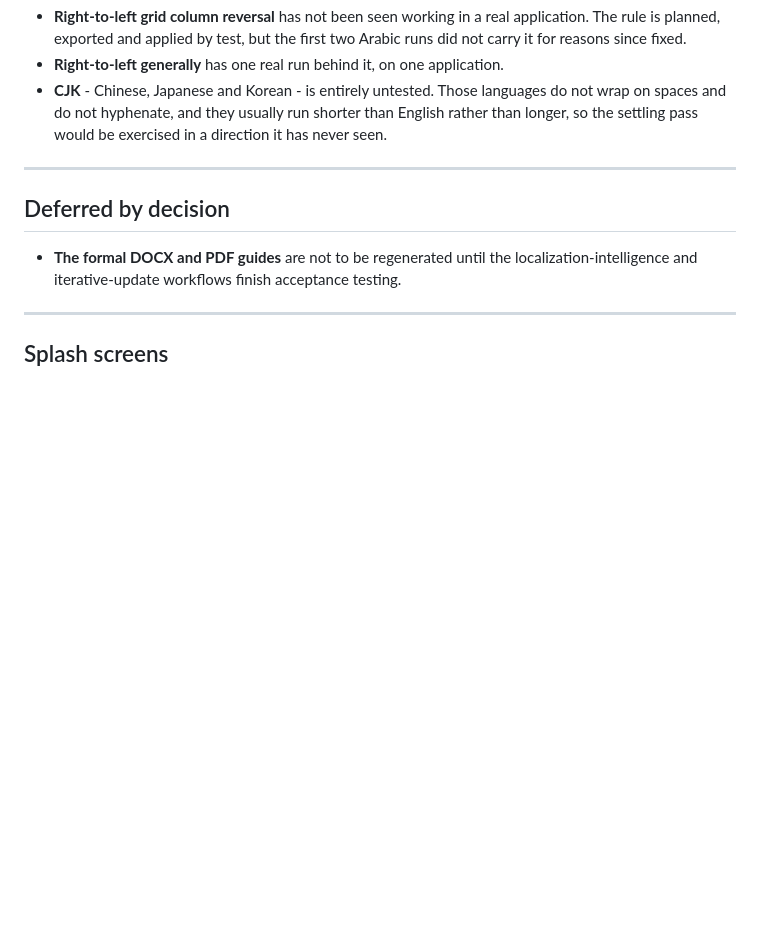
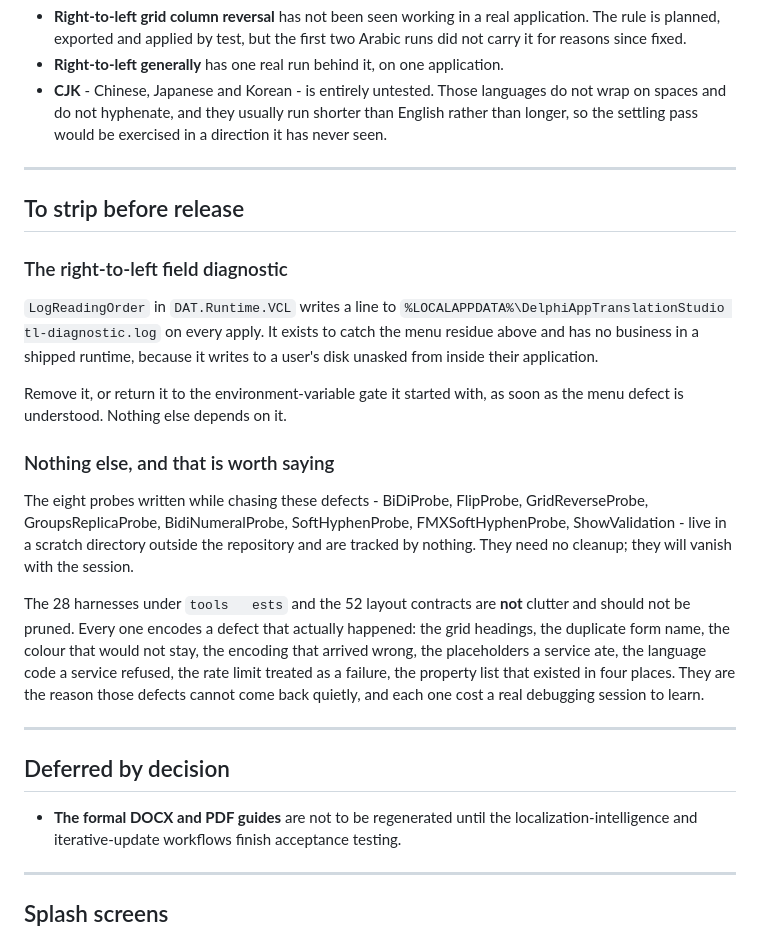
Before and after one commit to delphitranslate/delphitranslate.github.io, a Markdown page: docs/guides/Fix List.md, the part around the change. GitHub-like rendering; blank space fills up the shorter version.

Commit message:
Record what has to be stripped, and what must not be
One thing is temporary: the right-to-left field diagnostic in
DAT.Runtime.VCL, which writes to a user's disk from inside their
application and has no business in a shipped runtime. It goes as soon as
the menu defect is understood.

The eight probes written while chasing these defects live in a scratch
directory outside the repository and are tracked by nothing, so there is
nothing to clean up there.

Everything else is coverage rather than clutter and should survive the
tidy-up: 28 harnesses and 52 contracts, each encoding a defect that
actually happened and each costing a real session to learn. Saying so now,
while the reasons are fresh, is cheaper than working it out later from
file names.

Co-Authored-By: Claude Opus 5 <noreply@anthropic.com>

```diff
--- a/docs/guides/Fix List.md
+++ b/docs/guides/Fix List.md
@@ -273,6 +273,38 @@ the two are not confused with one another.
 
 ---
 
+## To strip before release
+
+### The right-to-left field diagnostic
+
+`LogReadingOrder` in `DAT.Runtime.VCL` writes a line to
+`%LOCALAPPDATA%\DelphiAppTranslationStudio
+tl-diagnostic.log` on every
+apply. It exists to catch the menu residue above and has no business in a
+shipped runtime, because it writes to a user's disk unasked from inside their
+application.
+
+Remove it, or return it to the environment-variable gate it started with, as
+soon as the menu defect is understood. Nothing else depends on it.
+
+### Nothing else, and that is worth saying
+
+The eight probes written while chasing these defects - BiDiProbe, FlipProbe,
+GridReverseProbe, GroupsReplicaProbe, BidiNumeralProbe, SoftHyphenProbe,
+FMXSoftHyphenProbe, ShowValidation - live in a scratch directory outside the
+repository and are tracked by nothing. They need no cleanup; they will vanish
+with the session.
+
+The 28 harnesses under `tools	ests` and the 52 layout contracts are **not**
+clutter and should not be pruned. Every one encodes a defect that actually
+happened: the grid headings, the duplicate form name, the colour that would not
+stay, the encoding that arrived wrong, the placeholders a service ate, the
+language code a service refused, the rate limit treated as a failure, the
+property list that existed in four places. They are the reason those defects
+cannot come back quietly, and each one cost a real debugging session to learn.
+
+---
+
 ## Deferred by decision
 
 - **The formal DOCX and PDF guides** are not to be regenerated until the
```
